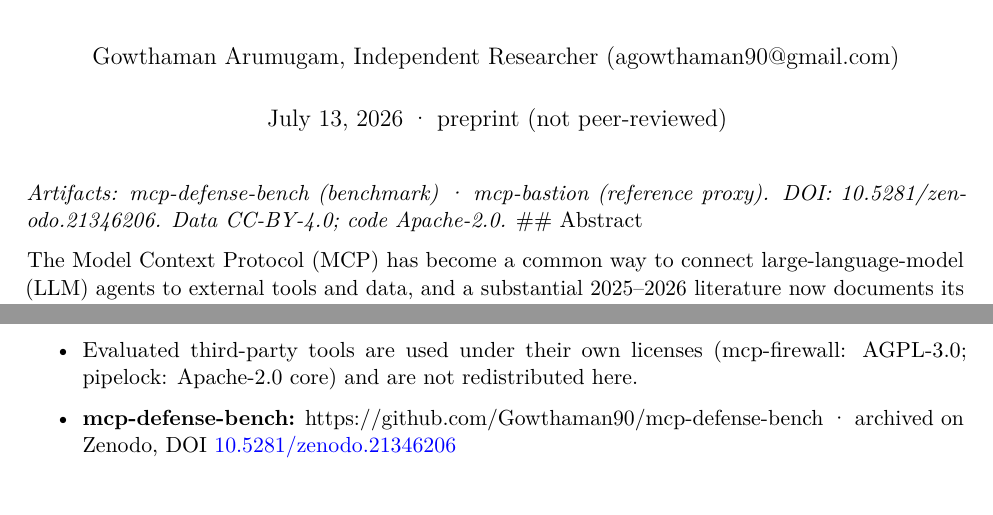
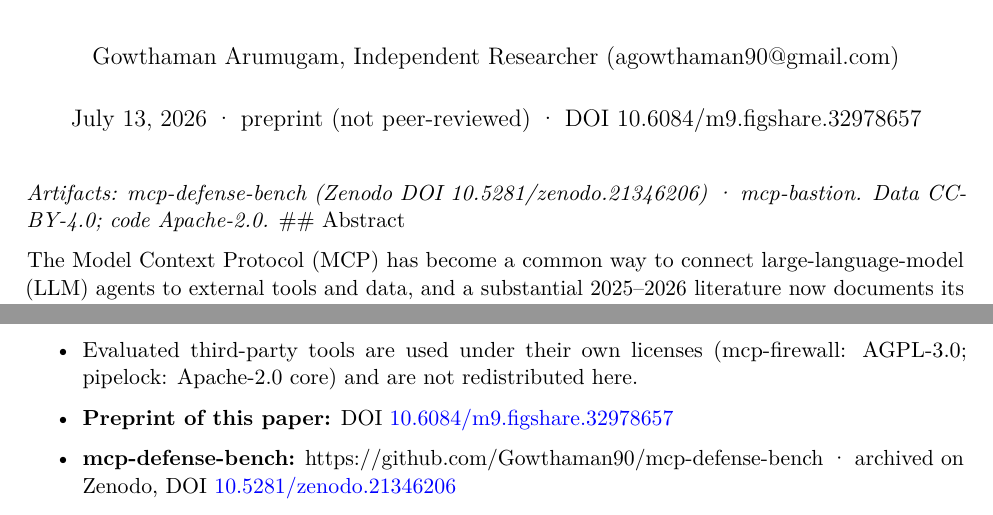
Before and after one commit to Gowthaman90/mcp-defense-bench, a LaTeX document (paper/whitepaper.tex): two parts of pages 1 and 8 of 9, joined at a grey line, cut so that both start at the same text. Compiled offline with pdfLaTeX.

Commit message:
Cite the TechRxiv/Figshare preprint DOI

```diff
--- a/paper/whitepaper.tex
+++ b/paper/whitepaper.tex
@@ -74,14 +74,14 @@
 Benchmark for Model Context Protocol Security Proxies}
 \author{Gowthaman Arumugam, Independent Researcher
 (agowthaman90@gmail.com)}
-\date{July 13, 2026 · preprint (not peer-reviewed)}
+\date{July 13, 2026 · preprint (not peer-reviewed) · DOI
+10.6084/m9.figshare.32978657}
 
 \begin{document}
 \maketitle
 
-\emph{Artifacts: mcp-defense-bench (benchmark) · mcp-bastion (reference
-proxy). DOI: 10.5281/zenodo.21346206. Data CC-BY-4.0; code Apache-2.0.}
-\#\# Abstract
+\emph{Artifacts: mcp-defense-bench (Zenodo DOI 10.5281/zenodo.21346206)
+· mcp-bastion. Data CC-BY-4.0; code Apache-2.0.} \#\# Abstract
 
 The Model Context Protocol (MCP) has become a common way to connect
 large-language-model (LLM) agents to external tools and data, and a
@@ -591,6 +591,9 @@ the community to measure MCP defenders and track their progress.
   (mcp-firewall: AGPL-3.0; pipelock: Apache-2.0 core) and are not
   redistributed here.
 \item
+  \textbf{Preprint of this paper:} DOI
+  \href{https://doi.org/10.6084/m9.figshare.32978657}{10.6084/m9.figshare.32978657}
+\item
   \textbf{mcp-defense-bench:}
   https://github.com/Gowthaman90/mcp-defense-bench · archived on Zenodo,
   DOI
```
Also changed, not shown: paper/whitepaper.md (+1 -0 lines), README.md, paper/whitepaper.pdf.
